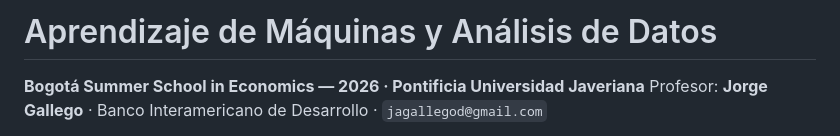
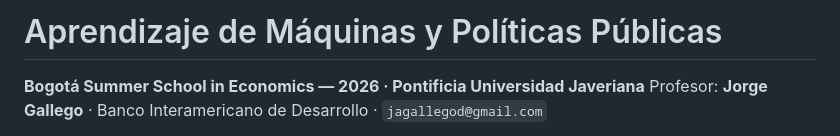
Before and after one commit to jagallegod/curso-machine-learning-2026, a Markdown page: README.md, the part around the change. GitHub-like rendering.

```diff
--- a/README.md
+++ b/README.md
@@ -1,4 +1,4 @@
-# Aprendizaje de Máquinas y Análisis de Datos
+# Aprendizaje de Máquinas y Políticas Públicas
 
 **Bogotá Summer School in Economics — 2026 · Pontificia Universidad Javeriana**
 Profesor: **Jorge Gallego** · Banco Interamericano de Desarrollo · `jagallegod@gmail.com`
```
